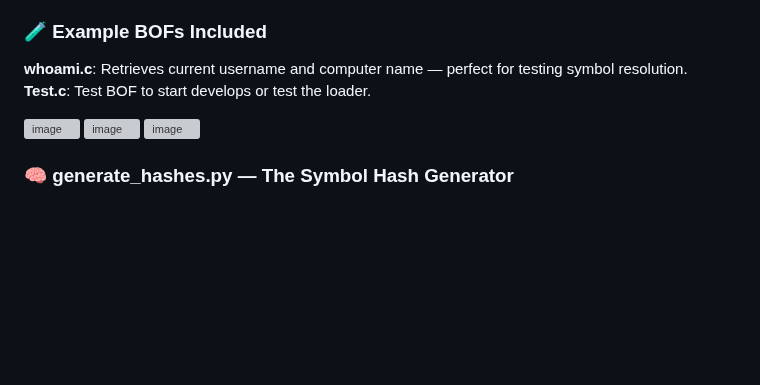
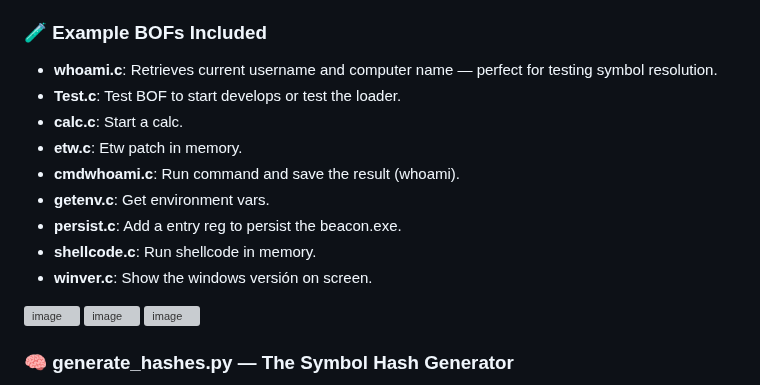
Before and after one commit to grisuno/beacon, a Markdown page: README.md, the part around the change. GitHub-like rendering; blank space fills up the shorter version; grey boxes are pictures that could not be loaded.

```diff
--- a/README.md
+++ b/README.md
@@ -251,8 +251,16 @@ bof:http://localhost:8080/mybof.x64.o "Hello World"
 - Never use string literals for DLL names — use stack buffers: char k32[] = {'k','e','r','n','e','l','3','2','.','d','l','l',0};
 
 ### 🧪 Example BOFs Included
-**whoami.c**: Retrieves current username and computer name — perfect for testing symbol resolution.
-**Test.c**:  Test BOF to start develops or test the loader.
+
+- **whoami.c**: Retrieves current username and computer name — perfect for testing symbol resolution.
+- **Test.c**:  Test BOF to start develops or test the loader.
+- **calc.c**:  Start a calc.
+- **etw.c**:  Etw patch in memory.
+- **cmdwhoami.c**:  Run command and save the result (whoami).
+- **getenv.c**:  Get environment vars.
+- **persist.c**:  Add a entry reg to persist the beacon.exe.
+- **shellcode.c**:  Run shellcode in memory.
+- **winver.c**:  Show the windows versión on screen.
 
 <img width="1682" height="699" alt="image" src="https://github.com/user-attachments/assets/781cddd4-e3f6-4f3b-b032-dda2b82962a5" />
 <img width="877" height="762" alt="image" src="https://github.com/user-attachments/assets/f1e3259d-8695-4885-96f8-e005aadce6ee" />
```
